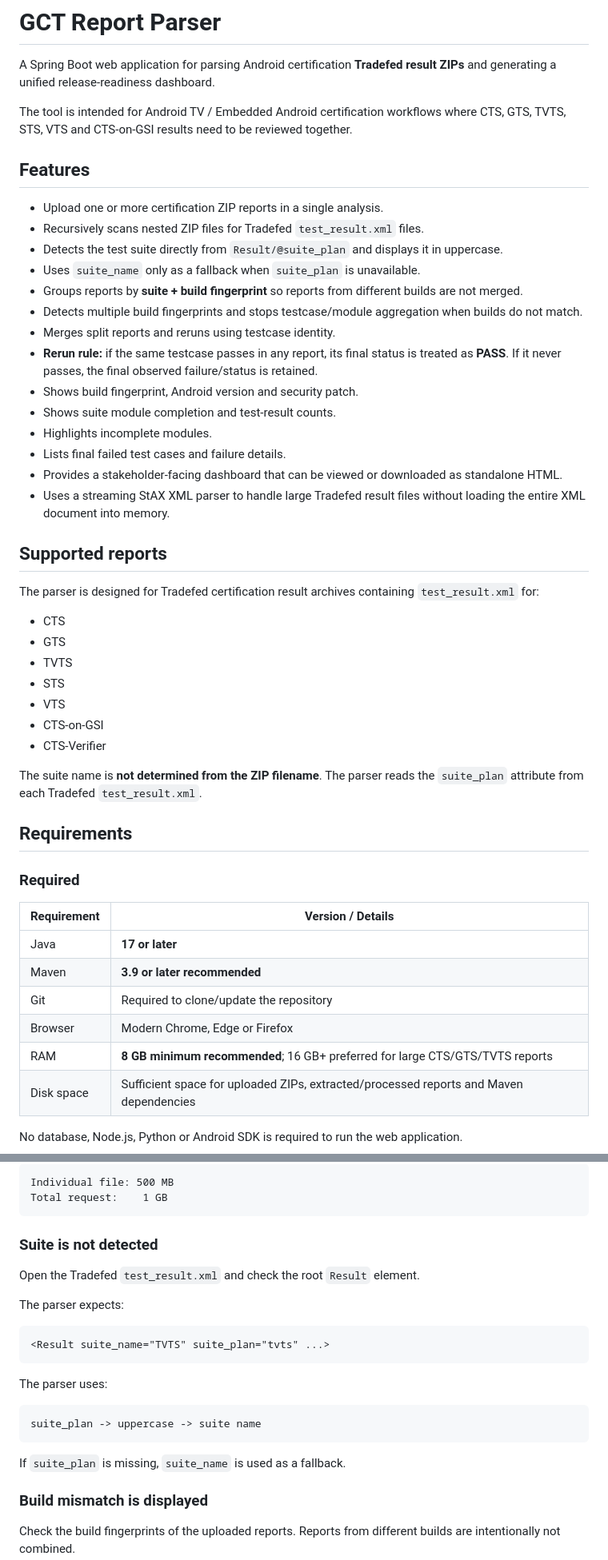
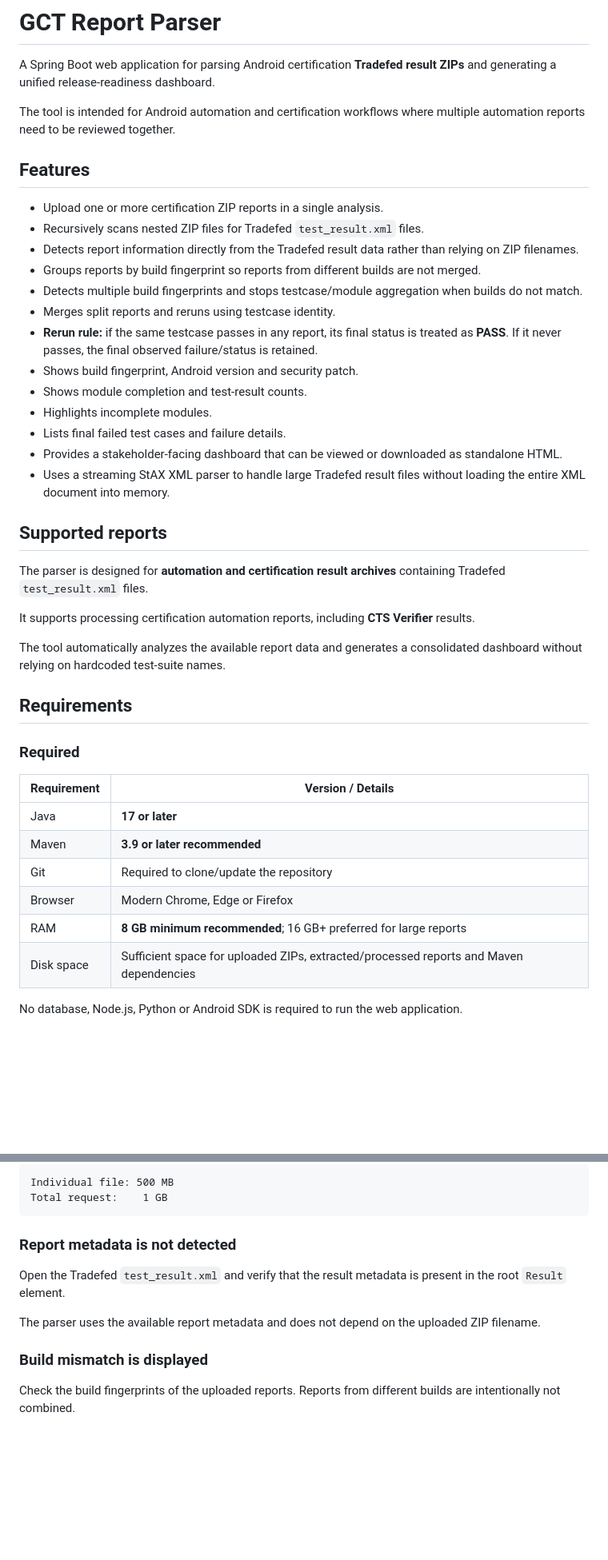
Before and after one commit to bhanuroyal002/GCT_Report_Parser, a Markdown page: README.md, 2 parts joined by grey strips. Shown at 80% size. Drawn GitHub-style; blank space fills up the shorter version.

Commit message:
Update README to use generic automation report terminology

````diff
--- a/README.md
+++ b/README.md
@@ -2,20 +2,19 @@
 
 A Spring Boot web application for parsing Android certification **Tradefed result ZIPs** and generating a unified release-readiness dashboard.
 
-The tool is intended for Android TV / Embedded Android certification workflows where CTS, GTS, TVTS, STS, VTS and CTS-on-GSI results need to be reviewed together.
+The tool is intended for Android automation and certification workflows where multiple automation reports need to be reviewed together.
 
 ## Features
 
 - Upload one or more certification ZIP reports in a single analysis.
 - Recursively scans nested ZIP files for Tradefed `test_result.xml` files.
-- Detects the test suite directly from `Result/@suite_plan` and displays it in uppercase.
-- Uses `suite_name` only as a fallback when `suite_plan` is unavailable.
-- Groups reports by **suite + build fingerprint** so reports from different builds are not merged.
+- Detects report information directly from the Tradefed result data rather than relying on ZIP filenames.
+- Groups reports by build fingerprint so reports from different builds are not merged.
 - Detects multiple build fingerprints and stops testcase/module aggregation when builds do not match.
 - Merges split reports and reruns using testcase identity.
 - **Rerun rule:** if the same testcase passes in any report, its final status is treated as **PASS**. If it never passes, the final observed failure/status is retained.
 - Shows build fingerprint, Android version and security patch.
-- Shows suite module completion and test-result counts.
+- Shows module completion and test-result counts.
 - Highlights incomplete modules.
 - Lists final failed test cases and failure details.
 - Provides a stakeholder-facing dashboard that can be viewed or downloaded as standalone HTML.
@@ -23,17 +22,11 @@ The tool is intended for Android TV / Embedded Android certification workflows w
 
 ## Supported reports
 
-The parser is designed for Tradefed certification result archives containing `test_result.xml` for:
+The parser is designed for **automation and certification result archives** containing Tradefed `test_result.xml` files.
 
-- CTS
-- GTS
-- TVTS
-- STS
-- VTS
-- CTS-on-GSI
-- CTS-Verifier
+It supports processing certification automation reports, including **CTS Verifier** results.
 
-The suite name is **not determined from the ZIP filename**. The parser reads the `suite_plan` attribute from each Tradefed `test_result.xml`.
+The tool automatically analyzes the available report data and generates a consolidated dashboard without relying on hardcoded test-suite names.
 
 ## Requirements
 
@@ -45,7 +38,7 @@ The suite name is **not determined from the ZIP filename**. The parser reads the
 | Maven | **3.9 or later recommended** |
 | Git | Required to clone/update the repository |
 | Browser | Modern Chrome, Edge or Firefox |
-| RAM | **8 GB minimum recommended**; 16 GB+ preferred for large CTS/GTS/TVTS reports |
+| RAM | **8 GB minimum recommended**; 16 GB+ preferred for large reports |
 | Disk space | Sufficient space for uploaded ZIPs, extracted/processed reports and Maven dependencies |
 
 No database, Node.js, Python or Android SDK is required to run the web application.
@@ -351,23 +336,11 @@ Individual file: 500 MB
 Total request:    1 GB
 ```
 
-### Suite is not detected
+### Report metadata is not detected
 
-Open the Tradefed `test_result.xml` and check the root `Result` element.
+Open the Tradefed `test_result.xml` and verify that the result metadata is present in the root `Result` element.
 
-The parser expects:
-
-```xml
-<Result suite_name="TVTS" suite_plan="tvts" ...>
-```
-
-The parser uses:
-
-```text
-suite_plan -> uppercase -> suite name
-```
-
-If `suite_plan` is missing, `suite_name` is used as a fallback.
+The parser uses the available report metadata and does not depend on the uploaded ZIP filename.
 
 ### Build mismatch is displayed
 
````
Also changed, not shown: other parts of README.md (+15 -23 lines).
